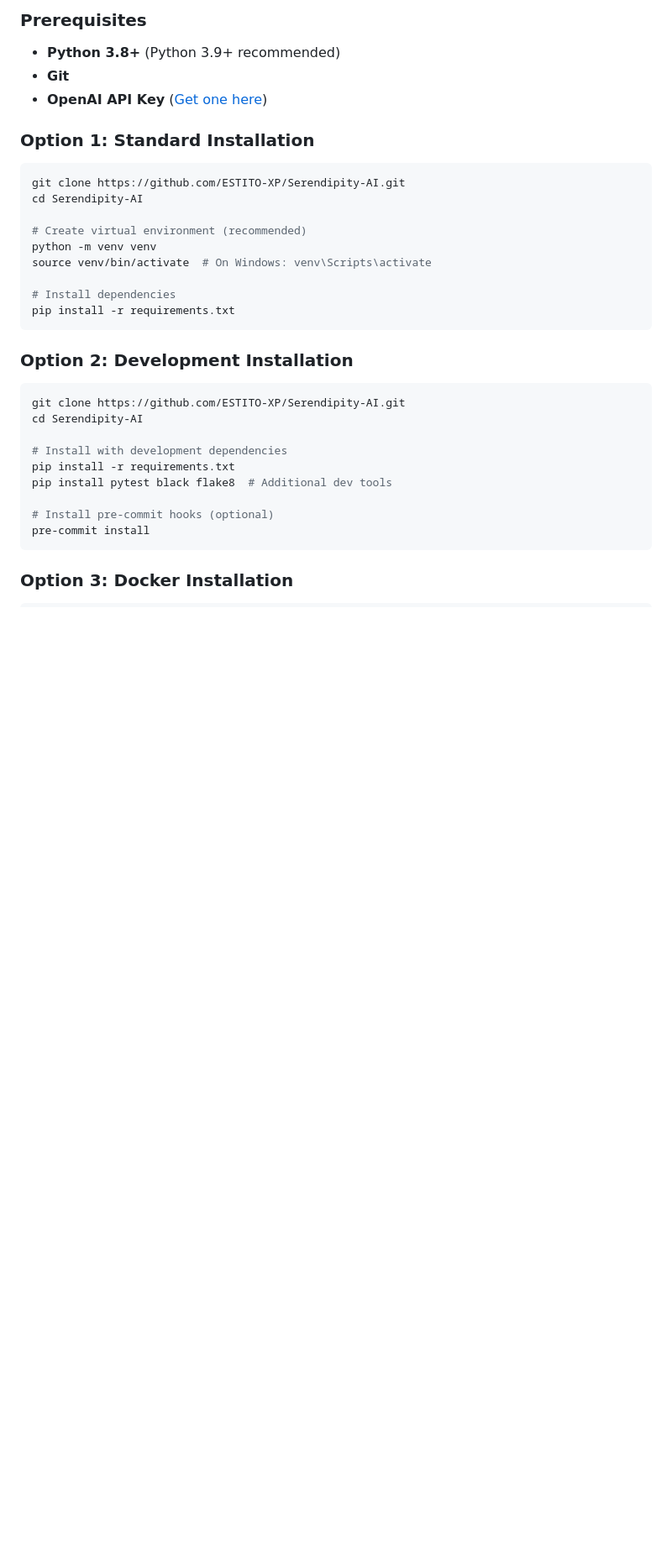
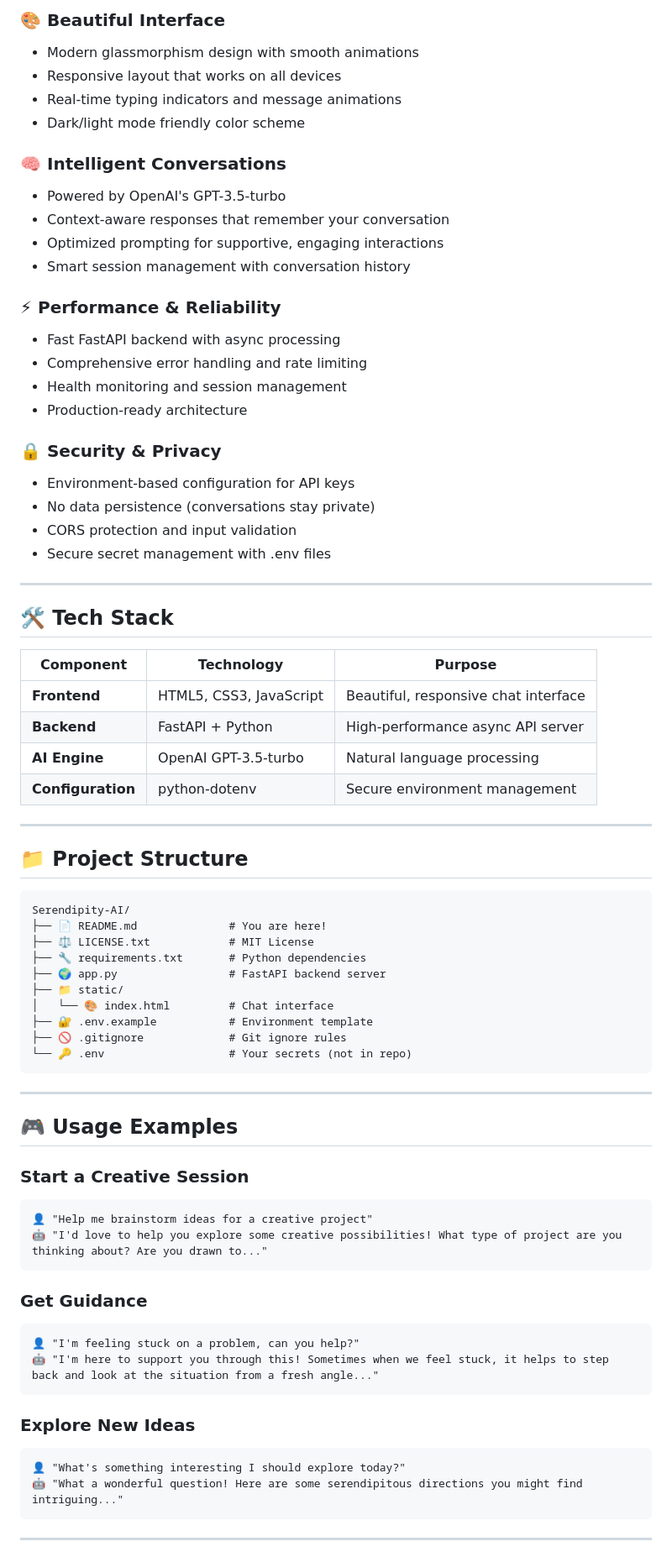
Before and after one commit to ESTITO-XP/Serendipity-AI, a Markdown page: README.md, the part around one of its changes. Shown at 84% size. Rendered like a GitHub page; blank space fills up the shorter version.

Commit message:
README.md{v6}

````diff
--- a/README.md
+++ b/README.md
@@ -86,33 +68,77 @@ python main.py
 
-### Prerequisites
-- **Python 3.8+** (Python 3.9+ recommended)
-- **Git**
-- **OpenAI API Key** ([Get one here](https://platform.openai.com/api-keys))
+### 🎨 **Beautiful Interface**
+- Modern glassmorphism design with smooth animations
+- Responsive layout that works on all devices
+- Real-time typing indicators and message animations
+- Dark/light mode friendly color scheme
 
-### Option 1: Standard Installation
-```bash
-git clone https://github.com/ESTITO-XP/Serendipity-AI.git
-cd Serendipity-AI
+### 🧠 **Intelligent Conversations**
+- Powered by OpenAI's GPT-3.5-turbo
+- Context-aware responses that remember your conversation
+- Optimized prompting for supportive, engaging interactions
+- Smart session management with conversation history
 
-# Create virtual environment (recommended)
-python -m venv venv
-source venv/bin/activate  # On Windows: venv\Scripts\activate
+### ⚡ **Performance & Reliability**
+- Fast FastAPI backend with async processing
+- Comprehensive error handling and rate limiting
+- Health monitoring and session management
+- Production-ready architecture
 
-# Install dependencies
-pip install -r requirements.txt
+### 🔒 **Security & Privacy**
+- Environment-based configuration for API keys
+- No data persistence (conversations stay private)
+- CORS protection and input validation
+- Secure secret management with .env files
+
+---
+
+## 🛠️ Tech Stack
+
+| Component | Technology | Purpose |
+|-----------|------------|---------|
+| **Frontend** | HTML5, CSS3, JavaScript | Beautiful, responsive chat interface |
+| **Backend** | FastAPI + Python | High-performance async API server |
+| **AI Engine** | OpenAI GPT-3.5-turbo | Natural language processing |
+| **Configuration** | python-dotenv | Secure environment management |
+
+---
+
+## 📁 Project Structure
+
+```
+Serendipity-AI/
+├── 📄 README.md              # You are here!
+├── ⚖️ LICENSE.txt            # MIT License
+├── 🔧 requirements.txt       # Python dependencies
+├── 🌍 app.py                 # FastAPI backend server
+├── 📁 static/
+│   └── 🎨 index.html         # Chat interface
+├── 🔐 .env.example           # Environment template
+├── 🚫 .gitignore             # Git ignore rules
+└── 🔑 .env                   # Your secrets (not in repo)
 ```
 
-### Option 2: Development Installation
-```bash
-git clone https://github.com/ESTITO-XP/Serendipity-AI.git
-cd Serendipity-AI
+---
 
-# Install with development dependencies
-pip install -r requirements.txt
-pip install pytest black flake8  # Additional dev tools
+## 🎮 Usage Examples
 
-# Install pre-commit hooks (optional)
-pre-commit install
+### Start a Creative Session
+```
+👤 "Help me brainstorm ideas for a creative project"
+🤖 "I'd love to help you explore some creative possibilities! What type of project are you thinking about? Are you drawn to..."
 ```
 
-### Option 3: Docker Installation
+### Get Guidance
+```
+👤 "I'm feeling stuck on a problem, can you help?"
+🤖 "I'm here to support you through this! Sometimes when we feel stuck, it helps to step back and look at the situation from a fresh angle..."
+```
+
+### Explore New Ideas
+```
+👤 "What's something interesting I should explore today?"
+🤖 "What a wonderful question! Here are some serendipitous directions you might find intriguing..."
+```
+
+---
+
````
Also changed, not shown: other parts of README.md (+161 -367 lines).
